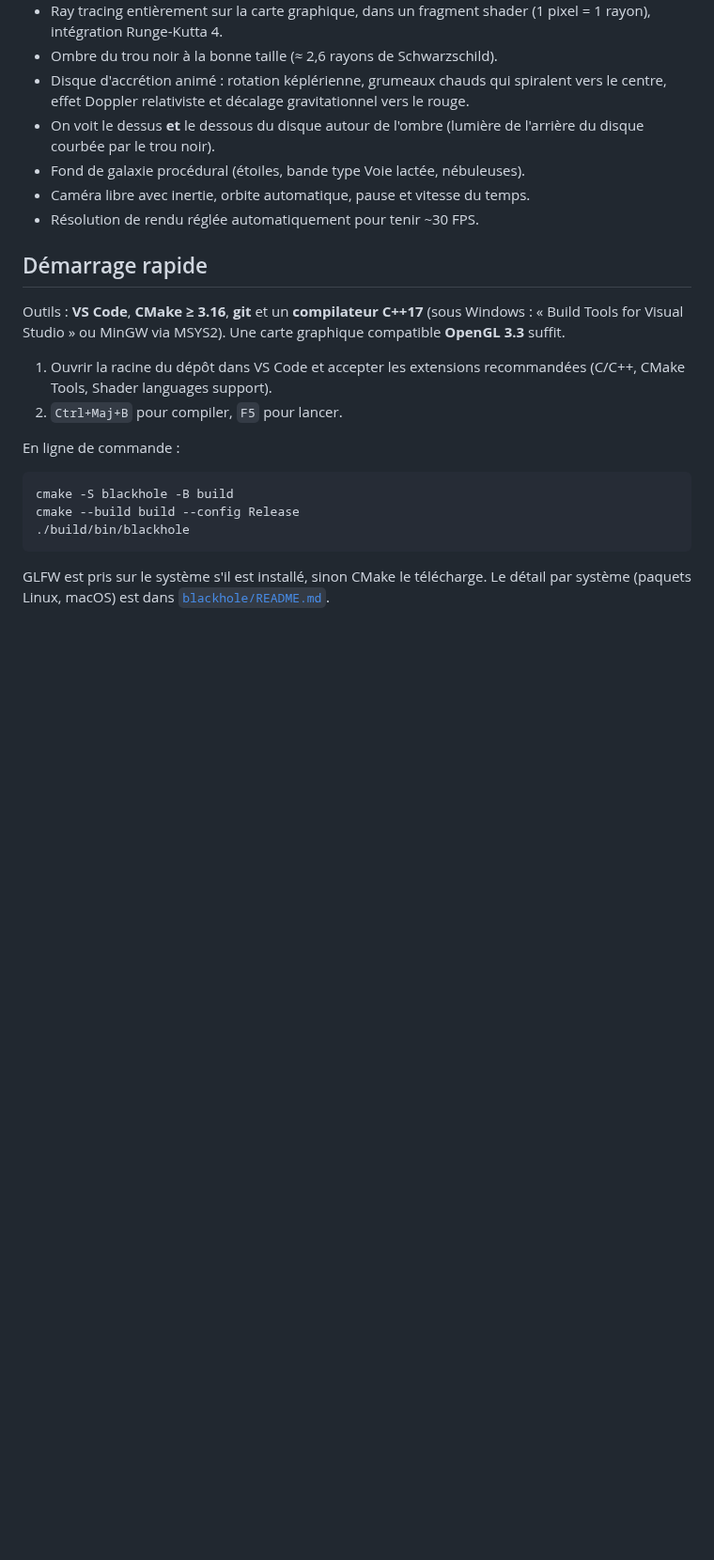
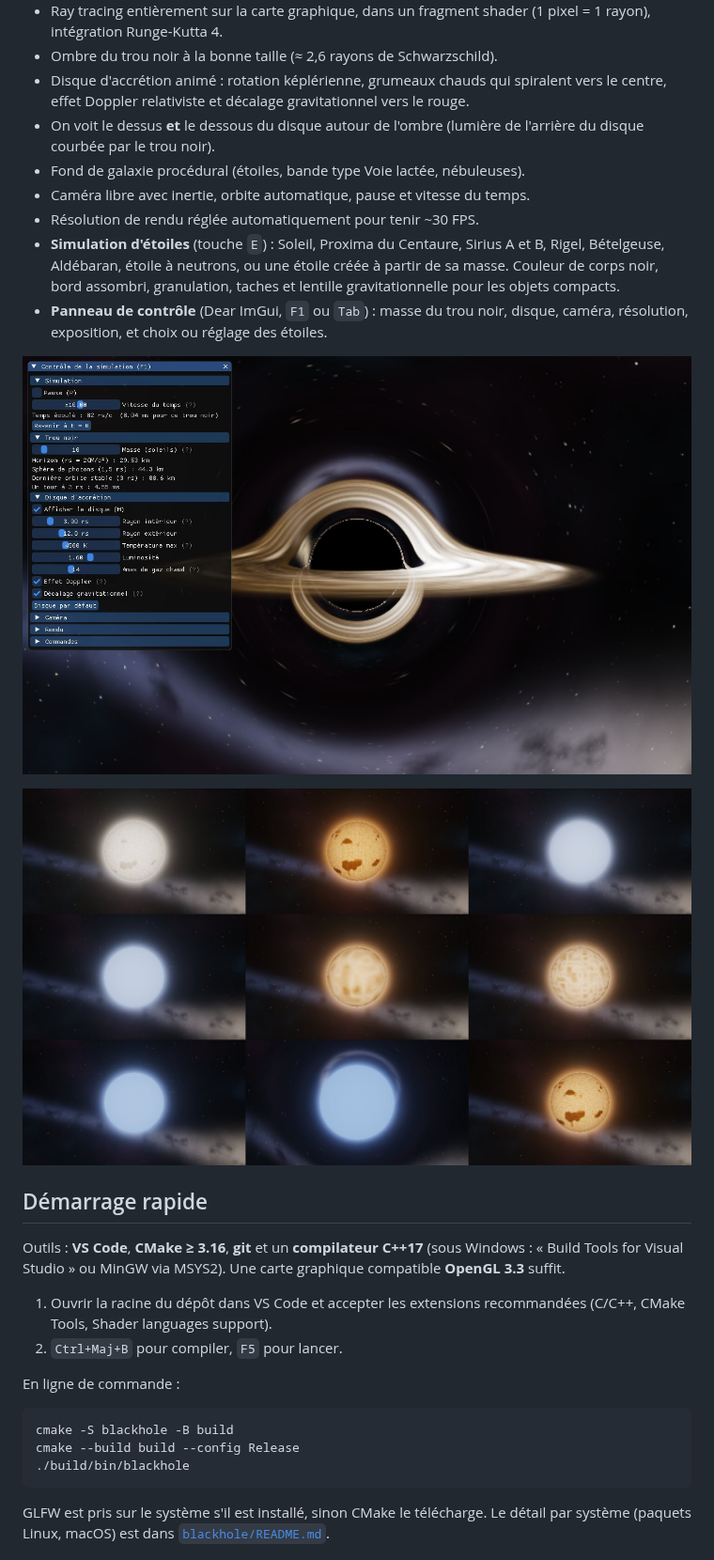
Before and after one commit to YoungFox450/black_holl_test, a Markdown page: README.md, the part around one of its changes. Shown at 94% size. Drawn GitHub-style; pictures changed too: blackhole/docs/etoiles.jpg; blank space fills up the shorter version.

```diff
--- a/README.md
+++ b/README.md
@@ -35,6 +35,16 @@ finit, le pixel prend la couleur :
 - Fond de galaxie procédural (étoiles, bande type Voie lactée, nébuleuses).
 - Caméra libre avec inertie, orbite automatique, pause et vitesse du temps.
 - Résolution de rendu réglée automatiquement pour tenir ~30 FPS.
+- **Simulation d'étoiles** (touche `E`) : Soleil, Proxima du Centaure,
+  Sirius A et B, Rigel, Bételgeuse, Aldébaran, étoile à neutrons, ou une
+  étoile créée à partir de sa masse. Couleur de corps noir, bord assombri,
+  granulation, taches et lentille gravitationnelle pour les objets compacts.
+- **Panneau de contrôle** (Dear ImGui, `F1` ou `Tab`) : masse du trou noir,
+  disque, caméra, résolution, exposition, et choix ou réglage des étoiles.
+
+![Panneau de contrôle](blackhole/docs/panneau.jpg)
+
+![Étoiles simulées](blackhole/docs/etoiles.jpg)
 
 ## Démarrage rapide
 
```
Also changed, not shown: other parts of README.md (+16 -5 lines), blackhole/docs/rendu.jpg.
